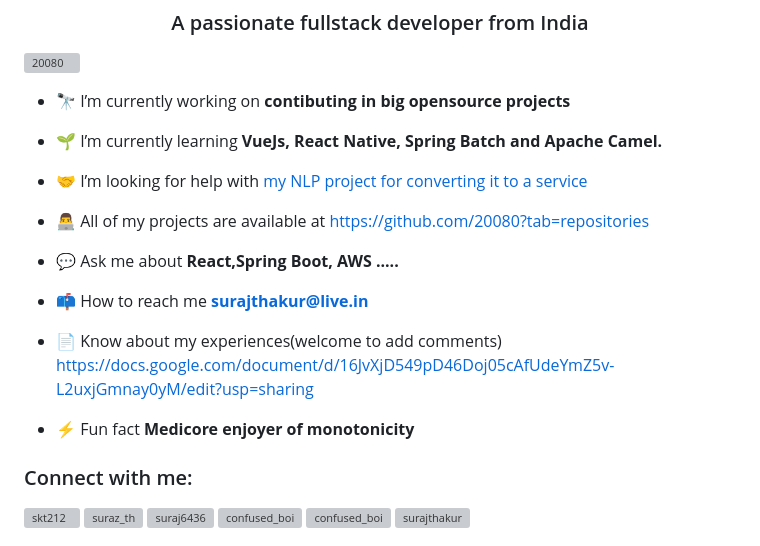
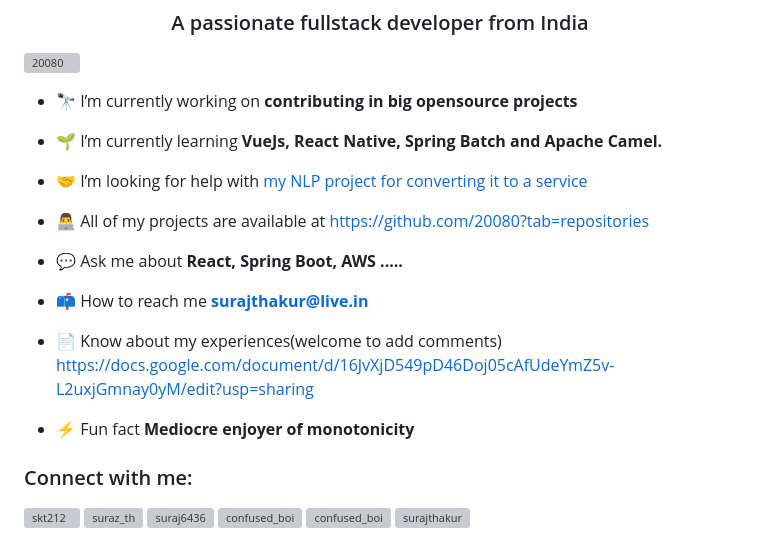
Before and after one commit to 20080/20080, a Markdown page: README.md, the part around one of its changes. GitHub-like rendering; grey boxes are pictures that could not be loaded.

```diff
--- a/README.md
+++ b/README.md
@@ -3,7 +3,7 @@
 
 <p align="left"> <img src="https://komarev.com/ghpvc/?username=20080&label=Profile%20views&color=0e75b6&style=flat" alt="20080" /> </p>
 
-- 🔭 I’m currently working on **contibuting in big opensource projects**
+- 🔭 I’m currently working on **contributing in big opensource projects**
 
 - 🌱 I’m currently learning **VueJs, React Native, Spring Batch and Apache Camel.**
 
@@ -11,13 +11,13 @@
 
 - 👨‍💻 All of my projects are available at [https://github.com/20080?tab=repositories](https://github.com/20080?tab=repositories)
 
-- 💬 Ask me about **React,Spring Boot, AWS .....**
+- 💬 Ask me about **React, Spring Boot, AWS .....**
 
 - 📫 How to reach me **surajthakur@live.in**
 
 - 📄 Know about my experiences(welcome to add comments) [https://docs.google.com/document/d/16JvXjD549pD46Doj05cAfUdeYmZ5v-L2uxjGmnay0yM/edit?usp=sharing](https://docs.google.com/document/d/16JvXjD549pD46Doj05cAfUdeYmZ5v-L2uxjGmnay0yM/edit?usp=sharing)
 
-- ⚡ Fun fact **Medicore enjoyer of monotonicity**
+- ⚡ Fun fact **Mediocre enjoyer of monotonicity**
 
 <h3 align="left">Connect with me:</h3>
 <p align="left">
```
Also changed, not shown: other parts of README.md (+1 -1 lines).
